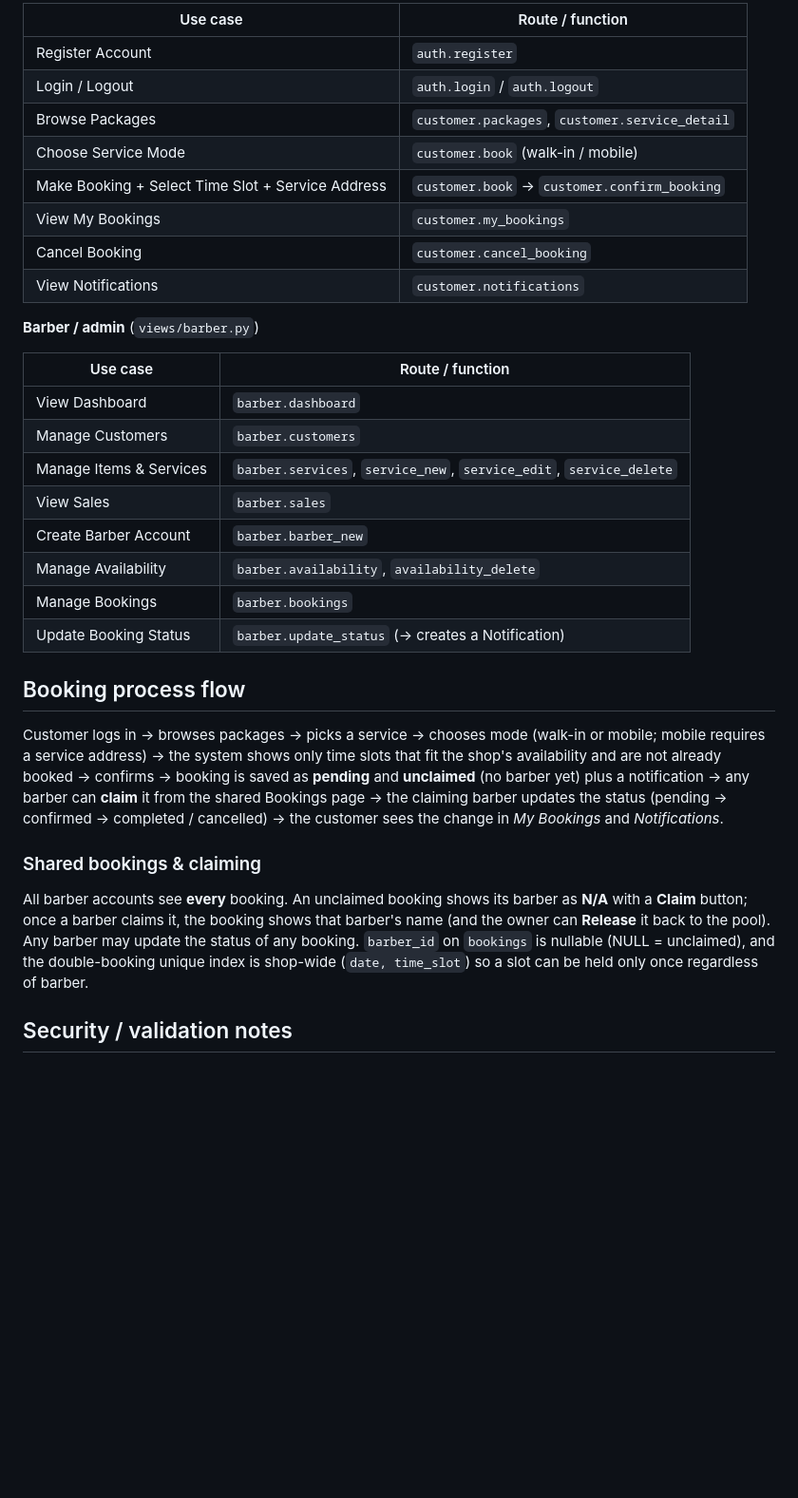
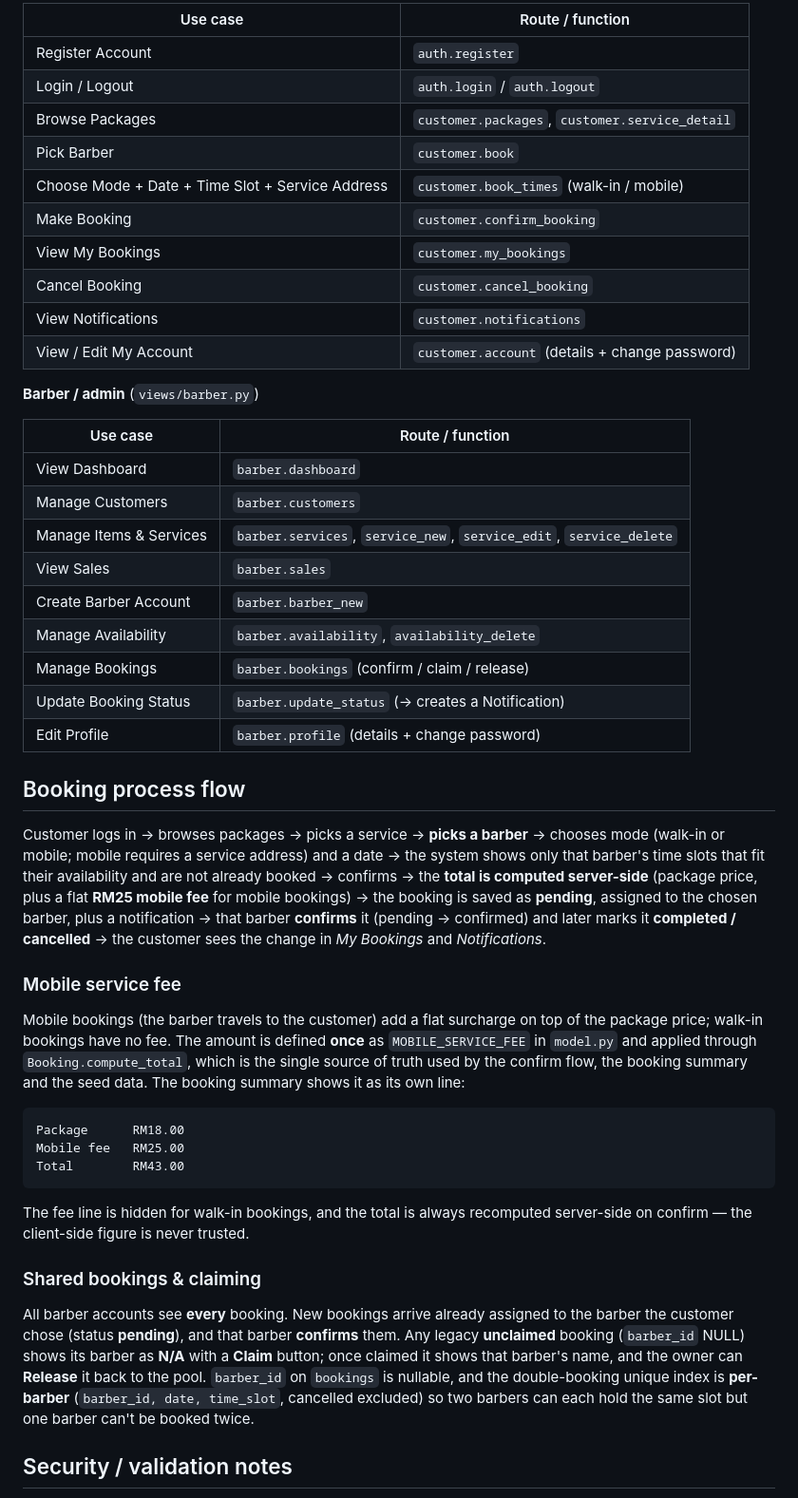
Before and after one commit to Khairul-Aqib/BookN-Buzz, a Markdown page: README.md, the part around one of its changes. Shown at 95% size. GitHub-like rendering; blank space fills up the shorter version.

````diff
--- a/README.md
+++ b/README.md
@@ -98,11 +98,13 @@ Every use case from the BookN'Buzz use-case diagram is an identifiable route.
 | Register Account       | `auth.register`                                   |
 | Login / Logout         | `auth.login` / `auth.logout`                      |
 | Browse Packages        | `customer.packages`, `customer.service_detail`    |
-| Choose Service Mode    | `customer.book` (walk-in / mobile)                |
-| Make Booking + Select Time Slot + Service Address | `customer.book` → `customer.confirm_booking` |
+| Pick Barber            | `customer.book`                                   |
+| Choose Mode + Date + Time Slot + Service Address | `customer.book_times` (walk-in / mobile) |
+| Make Booking           | `customer.confirm_booking`                        |
 | View My Bookings       | `customer.my_bookings`                            |
 | Cancel Booking         | `customer.cancel_booking`                         |
 | View Notifications     | `customer.notifications`                          |
+| View / Edit My Account | `customer.account` (details + change password)    |
 
 **Barber / admin** (`views/barber.py`)
 
@@ -114,27 +116,49 @@ Every use case from the BookN'Buzz use-case diagram is an identifiable route.
 | View Sales               | `barber.sales`                                         |
 | Create Barber Account    | `barber.barber_new`                                    |
 | Manage Availability      | `barber.availability`, `availability_delete`           |
-| Manage Bookings          | `barber.bookings`                                      |
+| Manage Bookings          | `barber.bookings` (confirm / claim / release)          |
 | Update Booking Status    | `barber.update_status` (→ creates a Notification)      |
+| Edit Profile             | `barber.profile` (details + change password)           |
 
 ## Booking process flow
 
-Customer logs in → browses packages → picks a service → chooses mode (walk-in or
-mobile; mobile requires a service address) → the system shows only time slots
-that fit the shop's availability and are not already booked → confirms →
-booking is saved as **pending** and **unclaimed** (no barber yet) plus a
-notification → any barber can **claim** it from the shared Bookings page → the
-claiming barber updates the status (pending → confirmed → completed / cancelled)
-→ the customer sees the change in *My Bookings* and *Notifications*.
+Customer logs in → browses packages → picks a service → **picks a barber** →
+chooses mode (walk-in or mobile; mobile requires a service address) and a date →
+the system shows only that barber's time slots that fit their availability and
+are not already booked → confirms → the **total is computed server-side**
+(package price, plus a flat **RM25 mobile fee** for mobile bookings) → the
+booking is saved as **pending**, assigned to the chosen barber, plus a
+notification → that barber **confirms** it (pending → confirmed) and later marks
+it **completed / cancelled** → the customer sees the change in *My Bookings* and
+*Notifications*.
+
+### Mobile service fee
+
+Mobile bookings (the barber travels to the customer) add a flat surcharge on top
+of the package price; walk-in bookings have no fee. The amount is defined **once**
+as `MOBILE_SERVICE_FEE` in `model.py` and applied through `Booking.compute_total`,
+which is the single source of truth used by the confirm flow, the booking summary
+and the seed data. The booking summary shows it as its own line:
+
+```
+Package      RM18.00
+Mobile fee   RM25.00
+Total        RM43.00
+```
+
+The fee line is hidden for walk-in bookings, and the total is always recomputed
+server-side on confirm — the client-side figure is never trusted.
 
 ### Shared bookings & claiming
 
-All barber accounts see **every** booking. An unclaimed booking shows its barber
-as **N/A** with a **Claim** button; once a barber claims it, the booking shows
-that barber's name (and the owner can **Release** it back to the pool). Any
-barber may update the status of any booking. `barber_id` on `bookings` is
-nullable (NULL = unclaimed), and the double-booking unique index is shop-wide
-(`date, time_slot`) so a slot can be held only once regardless of barber.
+All barber accounts see **every** booking. New bookings arrive already assigned
+to the barber the customer chose (status **pending**), and that barber
+**confirms** them. Any legacy **unclaimed** booking (`barber_id` NULL) shows its
+barber as **N/A** with a **Claim** button; once claimed it shows that barber's
+name, and the owner can **Release** it back to the pool. `barber_id` on
+`bookings` is nullable, and the double-booking unique index is **per-barber**
+(`barber_id, date, time_slot`, cancelled excluded) so two barbers can each hold
+the same slot but one barber can't be booked twice.
 
 ## Security / validation notes
 
````
Also changed, not shown: other parts of README.md (+23 -22 lines).
